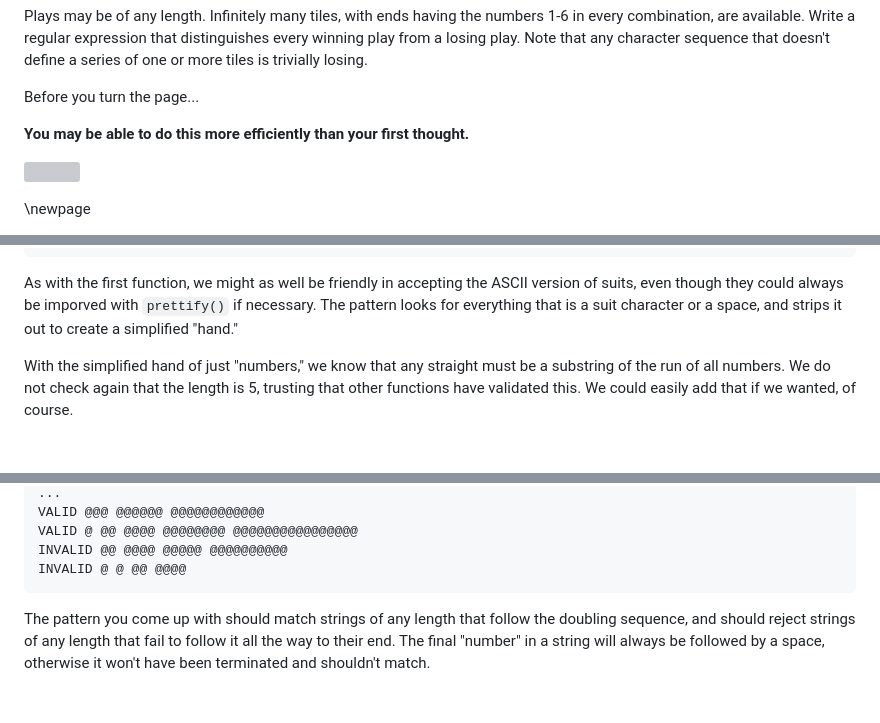
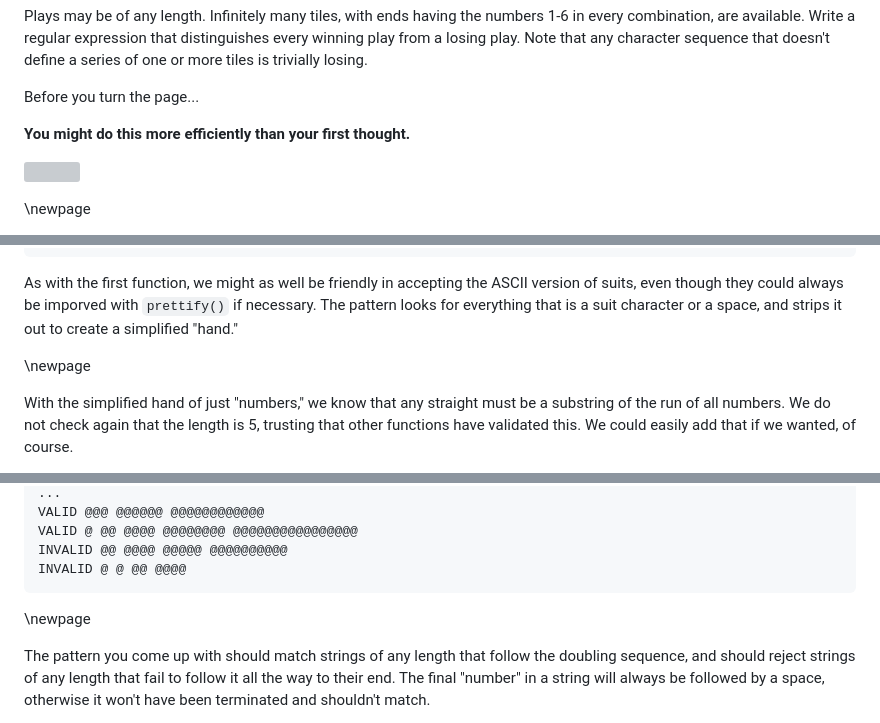
Before and after one commit to DavidMertz/RegEx_Puzzles, a Markdown page: book.md, 3 parts joined by grey strips. Drawn GitHub-style; blank space fills up the shorter version; grey boxes are pictures that could not be loaded.

````diff
--- a/book.md
+++ b/book.md
@@ -831,7 +835,7 @@ more tiles is trivially losing.
 
 Before you turn the page...
 
-**You may be able to do this more efficiently than your first thought.**
+**You might do this more efficiently than your first thought.**
 
 ![](images/Elegant-Flourish-Frame-Extrapolated-19.svg)
 
@@ -1534,6 +1543,8 @@ the ASCII version of suits, even though they could always be imporved
 with `prettify()` if necessary.  The pattern looks for everything that
 is a suit character or a space, and strips it out to create a simplified
 "hand."
+
+\newpage
 
 With the simplified hand of just "numbers," we know that any straight
 must be a substring of the run of all numbers.  We do not check again
@@ -2108,6 +2127,7 @@ VALID @ @@ @@@@ @@@@@@@@ @@@@@@@@@@@@@@@@
 INVALID @@ @@@@ @@@@@ @@@@@@@@@@
 INVALID @ @ @@ @@@@
 ```
+\newpage
 
 The pattern you come up with should match strings of any length that
 follow the doubling sequence, and should reject strings of any length
````
Also changed, not shown: other parts of book.md (+111 -98 lines), images/Author-Photo.jpg (added), images/Liberty.png (added), 5 other files.
